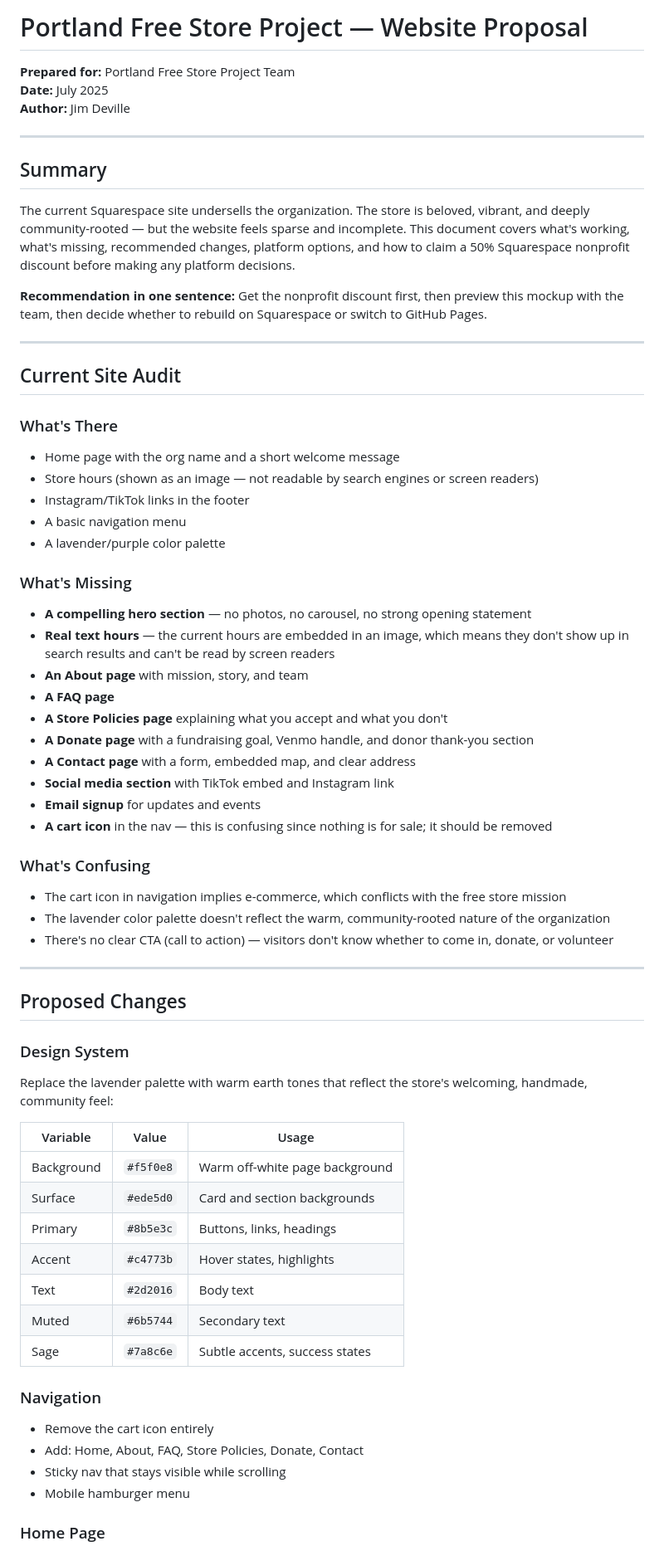
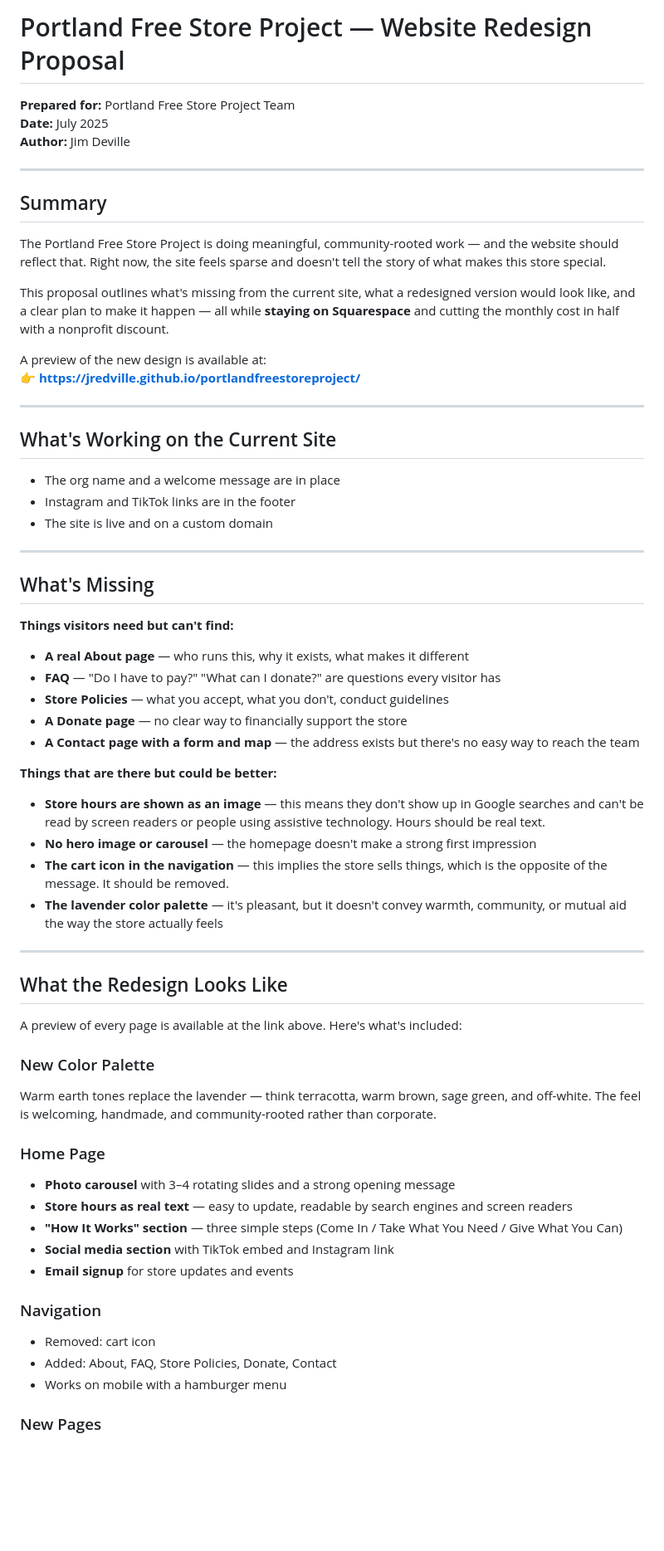
Before and after one commit to jredville/portlandfreestoreproject, a Markdown page: PROPOSAL.md, the part around one of its changes. Shown at 83% size. Drawn GitHub-style; blank space fills up the shorter version.

```diff
--- a/PROPOSAL.md
+++ b/PROPOSAL.md
@@ -1,4 +1,4 @@
-# Portland Free Store Project — Website Proposal
+# Portland Free Store Project — Website Redesign Proposal
 
 **Prepared for:** Portland Free Store Project Team
 **Date:** July 2025
@@ -8,65 +8,63 @@
 
 ## Summary
 
-The current Squarespace site undersells the organization. The store is beloved, vibrant, and deeply community-rooted — but the website feels sparse and incomplete. This document covers what's working, what's missing, recommended changes, platform options, and how to claim a 50% Squarespace nonprofit discount before making any platform decisions.
+The Portland Free Store Project is doing meaningful, community-rooted work — and the website should reflect that. Right now, the site feels sparse and doesn't tell the story of what makes this store special.
 
-**Recommendation in one sentence:** Get the nonprofit discount first, then preview this mockup with the team, then decide whether to rebuild on Squarespace or switch to GitHub Pages.
+This proposal outlines what's missing from the current site, what a redesigned version would look like, and a clear plan to make it happen — all while **staying on Squarespace** and cutting the monthly cost in half with a nonprofit discount.
+
+A preview of the new design is available at:
+👉 **[https://jredville.github.io/portlandfreestoreproject/](https://jredville.github.io/portlandfreestoreproject/)**
 
 ---
 
-## Current Site Audit
+## What's Working on the Current Site
 
-### What's There
-
-- Home page with the org name and a short welcome message
-- Store hours (shown as an image — not readable by search engines or screen readers)
-- Instagram/TikTok links in the footer
-- A basic navigation menu
-- A lavender/purple color palette
-
-### What's Missing
-
-- **A compelling hero section** — no photos, no carousel, no strong opening statement
-- **Real text hours** — the current hours are embedded in an image, which means they don't show up in search results and can't be read by screen readers
-- **An About page** with mission, story, and team
-- **A FAQ page**
-- **A Store Policies page** explaining what you accept and what you don't
-- **A Donate page** with a fundraising goal, Venmo handle, and donor thank-you section
-- **A Contact page** with a form, embedded map, and clear address
-- **Social media section** with TikTok embed and Instagram link
-- **Email signup** for updates and events
-- **A cart icon** in the nav — this is confusing since nothing is for sale; it should be removed
-
-### What's Confusing
-
-- The cart icon in navigation implies e-commerce, which conflicts with the free store mission
-- The lavender color palette doesn't reflect the warm, community-rooted nature of the organization
-- There's no clear CTA (call to action) — visitors don't know whether to come in, donate, or volunteer
+- The org name and a welcome message are in place
+- Instagram and TikTok links are in the footer
+- The site is live and on a custom domain
 
 ---
 
-## Proposed Changes
+## What's Missing
 
-### Design System
+**Things visitors need but can't find:**
 
-Replace the lavender palette with warm earth tones that reflect the store's welcoming, handmade, community feel:
+- **A real About page** — who runs this, why it exists, what makes it different
+- **FAQ** — "Do I have to pay?" "What can I donate?" are questions every visitor has
+- **Store Policies** — what you accept, what you don't, conduct guidelines
+- **A Donate page** — no clear way to financially support the store
+- **A Contact page with a form and map** — the address exists but there's no easy way to reach the team
 
-| Variable | Value | Usage |
-|---|---|---|
-| Background | `#f5f0e8` | Warm off-white page background |
-| Surface | `#ede5d0` | Card and section backgrounds |
-| Primary | `#8b5e3c` | Buttons, links, headings |
-| Accent | `#c4773b` | Hover states, highlights |
-| Text | `#2d2016` | Body text |
-| Muted | `#6b5744` | Secondary text |
-| Sage | `#7a8c6e` | Subtle accents, success states |
+**Things that are there but could be better:**
+
+- **Store hours are shown as an image** — this means they don't show up in Google searches and can't be read by screen readers or people using assistive technology. Hours should be real text.
+- **No hero image or carousel** — the homepage doesn't make a strong first impression
+- **The cart icon in the navigation** — this implies the store sells things, which is the opposite of the message. It should be removed.
+- **The lavender color palette** — it's pleasant, but it doesn't convey warmth, community, or mutual aid the way the store actually feels
+
+---
+
+## What the Redesign Looks Like
+
+A preview of every page is available at the link above. Here's what's included:
+
+### New Color Palette
+
+Warm earth tones replace the lavender — think terracotta, warm brown, sage green, and off-white. The feel is welcoming, handmade, and community-rooted rather than corporate.
+
+### Home Page
+
+- **Photo carousel** with 3–4 rotating slides and a strong opening message
+- **Store hours as real text** — easy to update, readable by search engines and screen readers
+- **"How It Works" section** — three simple steps (Come In / Take What You Need / Give What You Can)
+- **Social media section** with TikTok embed and Instagram link
+- **Email signup** for store updates and events
 
 ### Navigation
 
-- Remove the cart icon entirely
-- Add: Home, About, FAQ, Store Policies, Donate, Contact
-- Sticky nav that stays visible while scrolling
-- Mobile hamburger menu
+- Removed: cart icon
+- Added: About, FAQ, Store Policies, Donate, Contact
+- Works on mobile with a hamburger menu
 
-### Home Page
+### New Pages
 
```
Also changed, not shown: other parts of PROPOSAL.md (+62 -168 lines).
